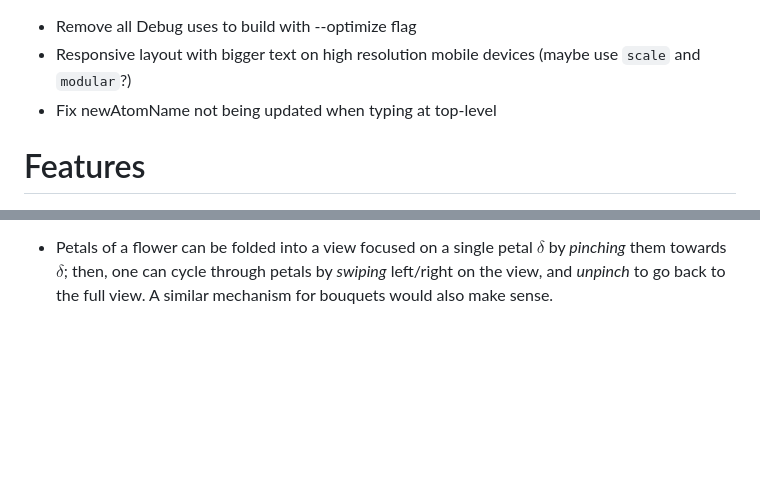
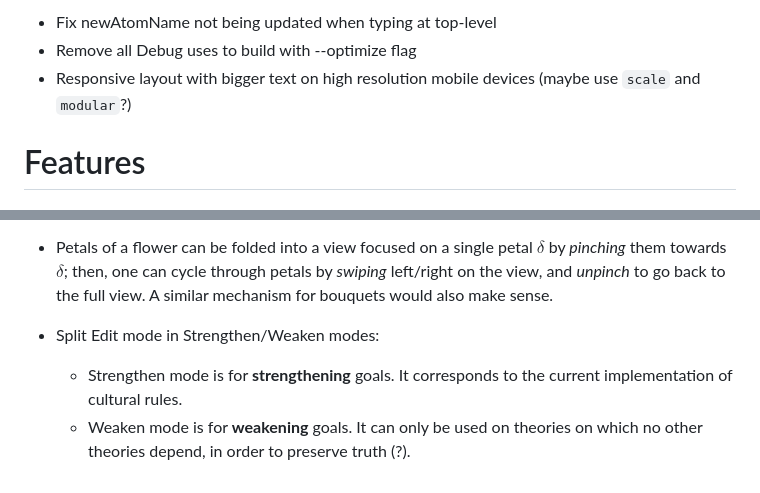
Before and after one commit to Champitoad/flower-prover, a Markdown page: todo.md, 2 parts joined by grey strips. Drawn GitHub-style; blank space fills up the shorter version.

```diff
--- a/todo.md
+++ b/todo.md
@@ -1,7 +1,7 @@
+- Fix newAtomName not being updated when typing at top-level
 - Remove all Debug uses to build with --optimize flag
 - Responsive layout with bigger text on high resolution mobile devices (maybe
   use `scale` and `modular`?)
-- Fix newAtomName not being updated when typing at top-level
 
 # Features
 
@@ -98,3 +98,7 @@
   $\delta$ by *pinching* them towards $\delta$; then, one can cycle through
   petals by *swiping* left/right on the view, and *unpinch* to go back to the
   full view. A similar mechanism for bouquets would also make sense.
+
+- Split Edit mode in Strengthen/Weaken modes:
+  - Strengthen mode is for **strengthening** goals. It corresponds to the current implementation of cultural rules.
+  - Weaken mode is for **weakening** goals. It can only be used on theories on which no other theories depend, in order to preserve truth (?).
```
